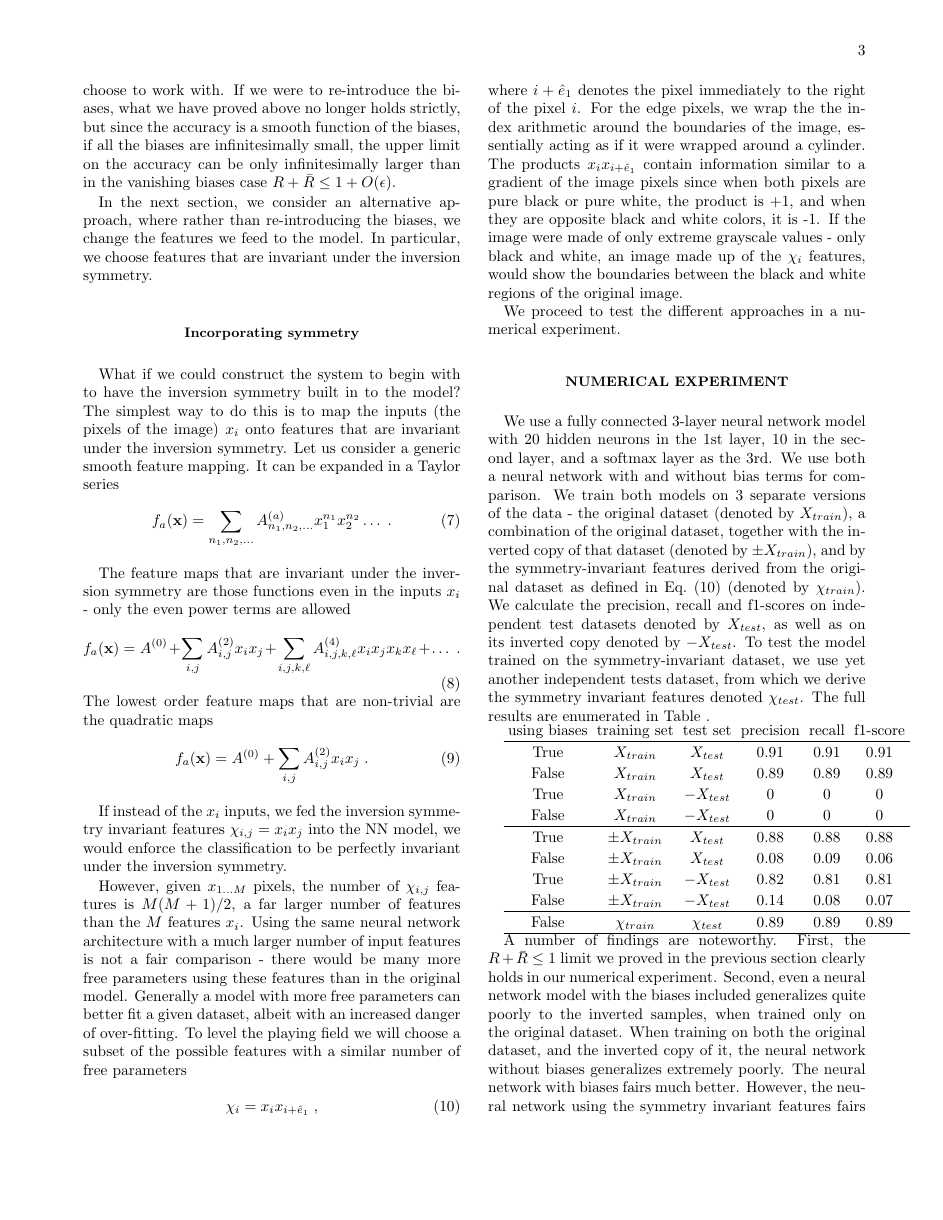
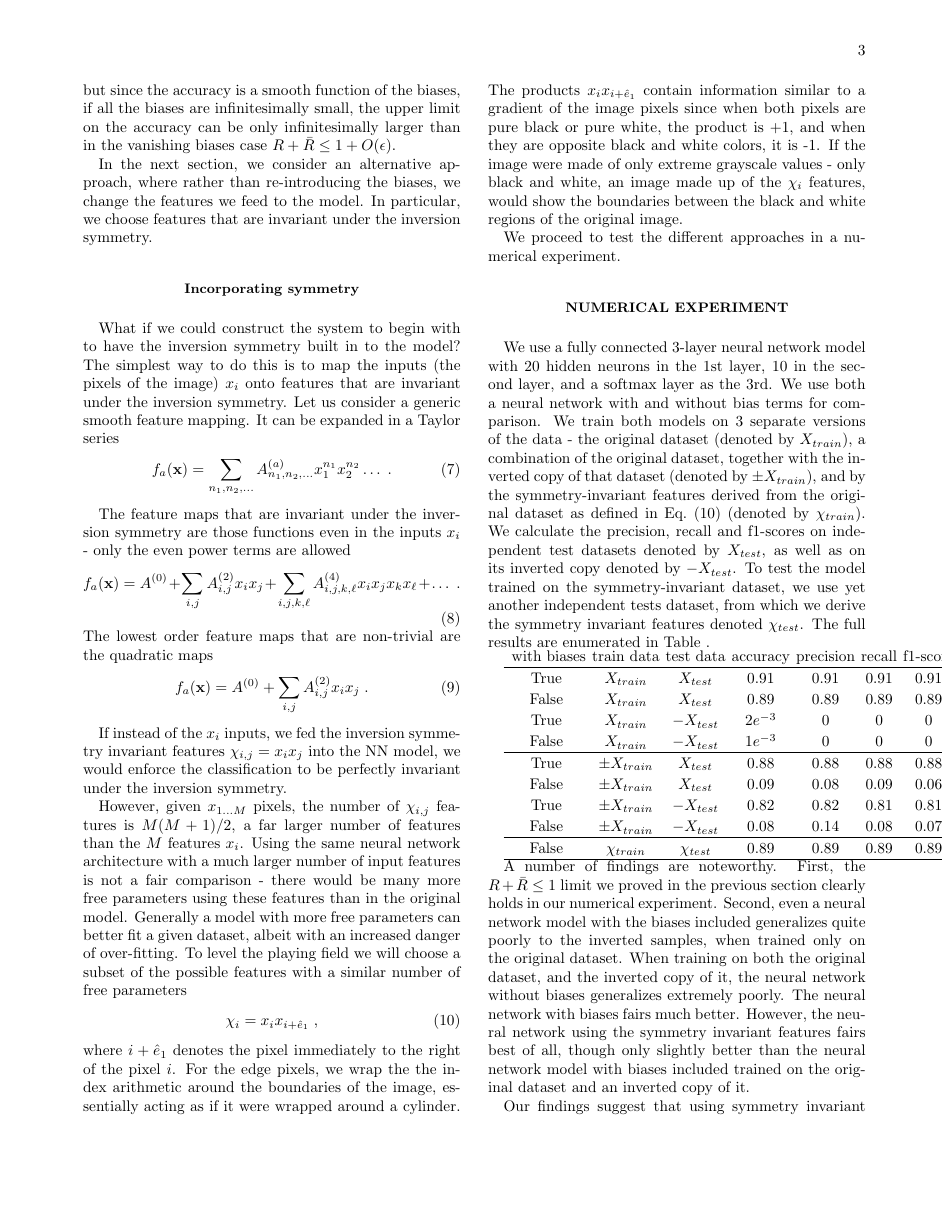
Before and after one commit to doronator/ml_symmetry, a LaTeX paper (notes/symm_NN.tex): page 3 of 4. Compiled offline with pdfLaTeX.

Commit message:
smaller NN used in experiment, results even more glaring

```diff
--- a/notes/symm_NN.tex
+++ b/notes/symm_NN.tex
@@ -167,24 +165,25 @@ We use a fully connected 3-layer neural network model with 20 hidden neurons in
 We use both a neural network with and without bias terms for comparison. We train both models on 3 separate  versions of the data - the original dataset (denoted by $X_{train}$), a combination of the original dataset, together with the inverted copy of that dataset (denoted by $\pm X_{train}$), and by the symmetry-invariant features derived from the original dataset as defined in Eq.~\eqref{chi_features} (denoted by $\chi_{train}$). We calculate the precision, recall and f1-scores on independent test datasets denoted by $X_{test}$, as well as on its inverted copy denoted by $-X_{test}$. To test the model trained on the symmetry-invariant dataset, we use yet another independent tests dataset, from which we derive the symmetry invariant features denoted $\chi_{test}$. The full results are enumerated in Table~\ref{Table:results_table}.
 
 
-\begin{array}{cccccc}\label{Table:results_table}
-	\textrm{using biases} & \textrm{training set} & \textrm{test set} & \textrm{precision} & \textrm{recall} & \textrm{f1-score} \\
+\begin{tabular}{ccccccc}\label{Table:results_table}
+	with biases & train data & test data & accuracy & precision & recall & f1-score \\
 	\hline
-	\textrm{True} & X_{train} & X_{test} & 0.91 & 0.91 & 0.91 \\
-	\textrm{False} & X_{train} & X_{test} & 0.89 & 0.89 & 0.89 \\
+	True & $X_{train}$ & $X_{test}$ & 0.91 & 0.91 & 0.91 & 0.91 \\
+	False & $X_{train}$ & $X_{test}$ & 0.89 & 0.89 & 0.89 & 0.89 \\
 	%
-	\textrm{True} & X_{train} & -X_{test} & 0 & 0 & 0 \\
-	\textrm{False} & X_{train} & -X_{test} & 0 & 0 & 0 \\
+	True & $X_{train}$ & $-X_{test}$ & $2e^{-3}$ & 0 & 0 & 0 \\
+	False & $X_{train}$ & $-X_{test}$ & $1e^{-3}$ & 0 & 0 & 0 \\
 	\hline
-	\textrm{True} & \pm X_{train} & X_{test} & 0.88 & 0.88 & 0.88 \\
-	\textrm{False} & \pm X_{train} & X_{test} & 0.08 & 0.09 & 0.06 \\
+	True & $\pm X_{train}$ & $X_{test}$ & 0.88 & 0.88 & 0.88 & 0.88 \\
+	False & $\pm X_{train}$ & $X_{test}$ & 0.09 & 0.08 & 0.09 & 0.06 \\
 	%
-	\textrm{True} & \pm X_{train} & -X_{test} & 0.82 & 0.81 & 0.81 \\
-	\textrm{False} & \pm X_{train} & -X_{test} & 0.14 & 0.08 & 0.07 \\
+	True & $\pm X_{train}$ & $-X_{test}$ & 0.82 & 0.82 & 0.81 & 0.81 \\
+	False & $\pm X_{train}$ & $-X_{test}$ & 0.08 & 0.14 & 0.08 & 0.07 \\
 	\hline
-	\textrm{False} & \chi_{train} & \chi_{test} & 0.89 & 0.89 & 0.89 \\
+	False & $\chi_{train}$ & $\chi_{test}$ & 0.89 & 0.89 & 0.89 & 0.89 \\
 	\hline
-\end{array}
+\end{tabular}
+
 
 A number of findings are noteworthy. First, the $R + \bar{R} \leq 1$ limit we proved in the previous section clearly holds in our numerical experiment. Second, even a neural network model with the biases included generalizes quite poorly to the inverted samples, when trained only on the original dataset. When training on both the original dataset, and the inverted copy of it, the neural network without biases generalizes extremely poorly. The neural network with biases fairs much better. However, the neural network using the symmetry invariant features fairs best of all, though only slightly better than the neural network model with biases included trained on the original dataset and an inverted copy of it.
 
```
Also changed, not shown: notes/symm_NN.tex (6 more changed lines), 1 other file.
